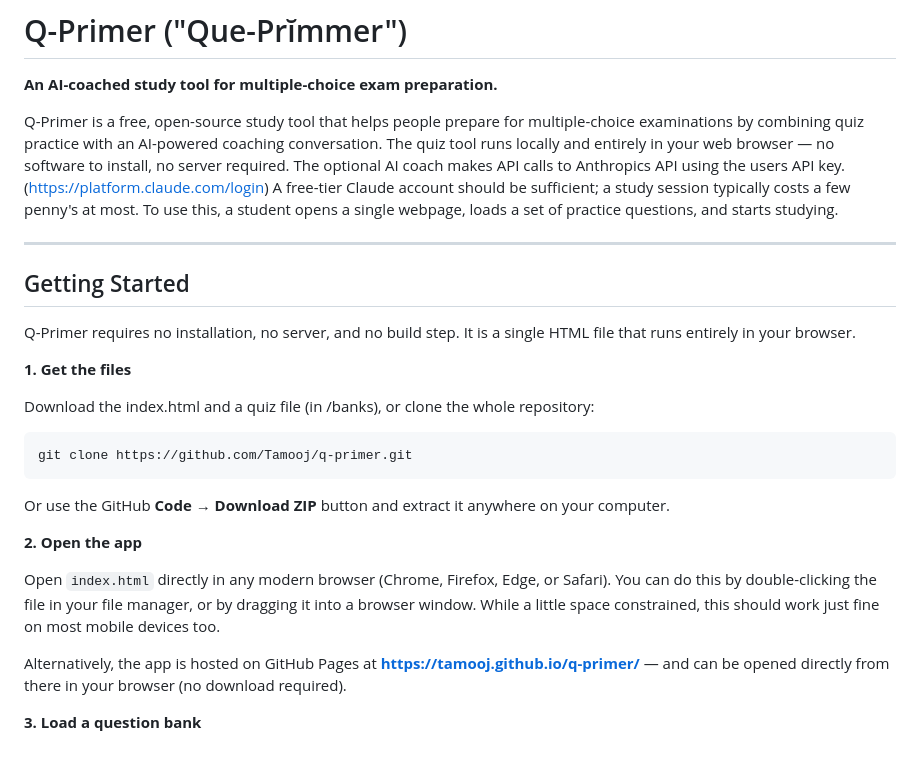
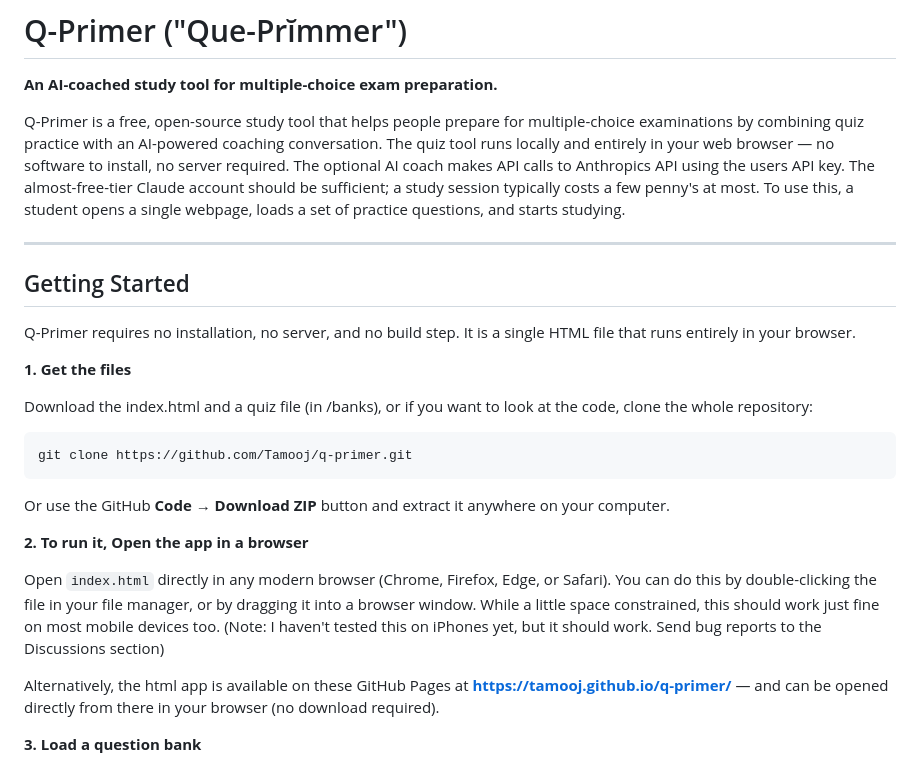
Before and after one commit to Tamooj/q-primer, a Markdown page: README.md, the part around the change. Drawn GitHub-style.

Commit message:
Update README.md
More updates on the intro

````diff
--- a/README.md
+++ b/README.md
@@ -2,8 +2,7 @@
 
 **An AI-coached study tool for multiple-choice exam preparation.**
 
-Q-Primer is a free, open-source study tool that helps people prepare for multiple-choice examinations by combining quiz practice with an AI-powered coaching conversation. The quiz tool runs locally and entirely in your web browser — no software to install, no server required. The optional AI coach makes API calls to Anthropics API using the users API key. (https://platform.claude.com/login)
-A free-tier Claude account should be sufficient; a study session typically costs a few penny's at most. To use this, a student opens a single webpage, loads a set of practice questions, and starts studying.
+Q-Primer is a free, open-source study tool that helps people prepare for multiple-choice examinations by combining quiz practice with an AI-powered coaching conversation. The quiz tool runs locally and entirely in your web browser — no software to install, no server required. The optional AI coach makes API calls to Anthropics API using the users API key. The almost-free-tier Claude account should be sufficient; a study session typically costs a few penny's at most. To use this, a student opens a single webpage, loads a set of practice questions, and starts studying.
 
 ---
 
@@ -13,17 +12,17 @@ Q-Primer requires no installation, no server, and no build step. It is a single
 
 **1. Get the files**
 
-Download the index.html and a quiz file (in /banks), or clone the whole repository:
+Download the index.html and a quiz file (in /banks), or if you want to look at the code, clone the whole repository:
 ```
 git clone https://github.com/Tamooj/q-primer.git
 ```
 Or use the GitHub **Code → Download ZIP** button and extract it anywhere on your computer.
 
-**2. Open the app**
+**2. To run it, Open the app in a browser**
 
-Open `index.html` directly in any modern browser (Chrome, Firefox, Edge, or Safari). You can do this by double-clicking the file in your file manager, or by dragging it into a browser window. While a little space constrained, this should work just fine on most mobile devices too.
+Open `index.html` directly in any modern browser (Chrome, Firefox, Edge, or Safari). You can do this by double-clicking the file in your file manager, or by dragging it into a browser window. While a little space constrained, this should work just fine on most mobile devices too. (Note: I haven't tested this on iPhones yet, but it should work. Send bug reports to the Discussions section)
 
-Alternatively, the app is hosted on GitHub Pages at **https://tamooj.github.io/q-primer/** — and can be opened directly from there in your browser (no download required).
+Alternatively, the html app is available on these GitHub Pages at **https://tamooj.github.io/q-primer/** — and can be opened directly from there in your browser (no download required).
 
 **3. Load a question bank**
 
````
